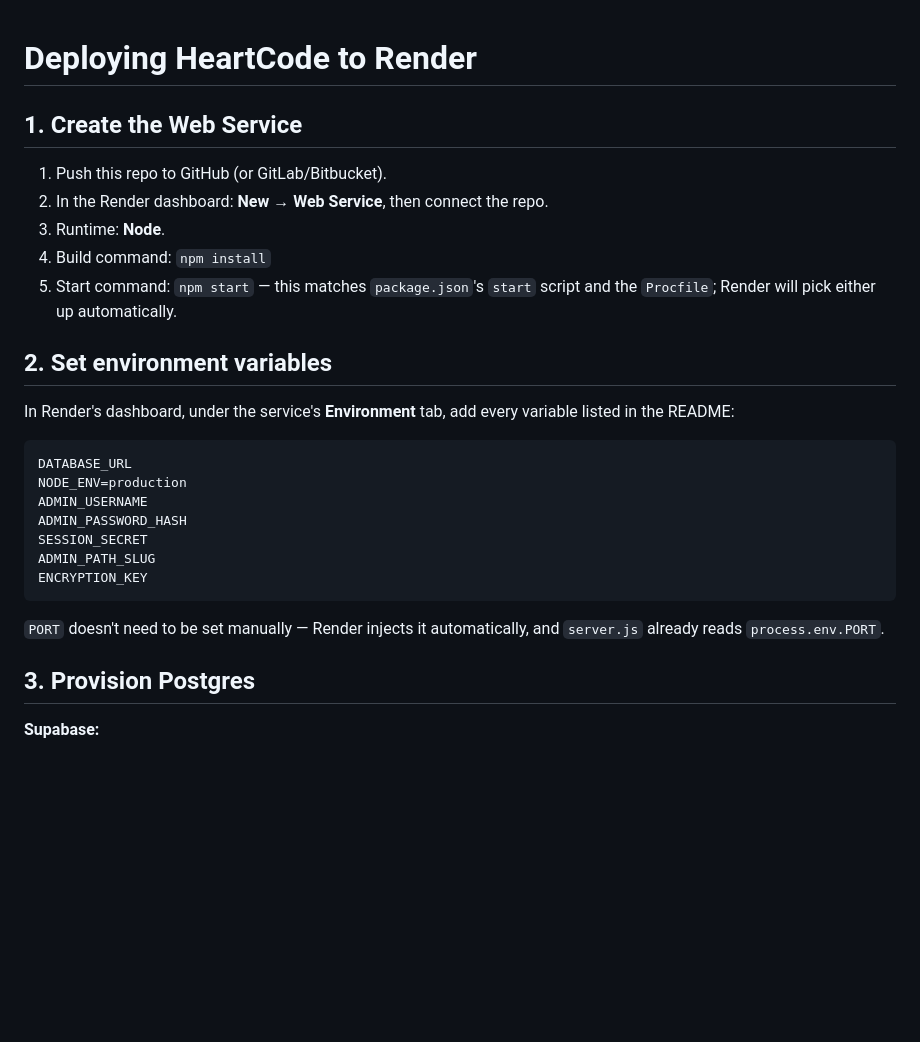
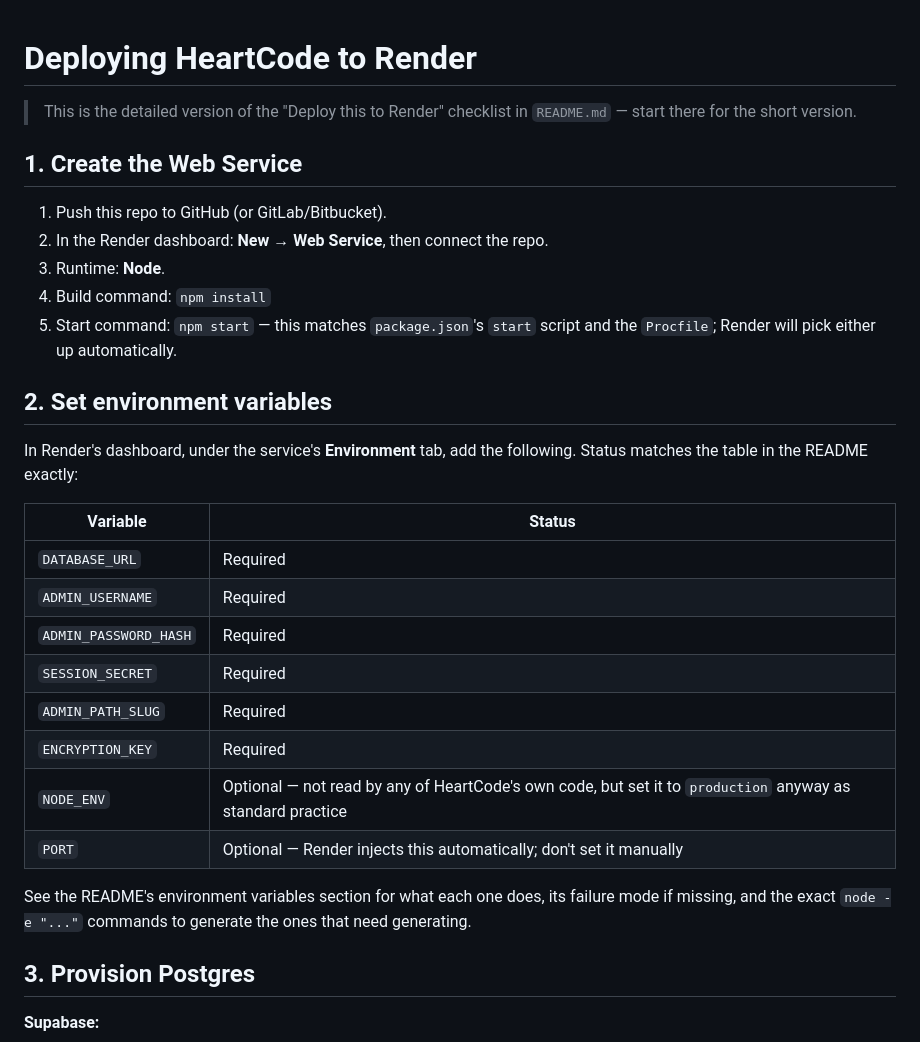
Before and after one commit to Advay254/Adv-HeartCode, a Markdown page: DEPLOYMENT.md, the part around the change. Rendered like a GitHub page; blank space fills up the shorter version.

````diff
--- a/DEPLOYMENT.md
+++ b/DEPLOYMENT.md
@@ -1,4 +1,6 @@
 # Deploying HeartCode to Render
+
+> This is the detailed version of the "Deploy this to Render" checklist in `README.md` — start there for the short version.
 
 ## 1. Create the Web Service
 
@@ -10,19 +12,20 @@
 
 ## 2. Set environment variables
 
-In Render's dashboard, under the service's **Environment** tab, add every variable listed in the README:
+In Render's dashboard, under the service's **Environment** tab, add the following. Status matches the table in the README exactly:
 
-```
-DATABASE_URL
-NODE_ENV=production
-ADMIN_USERNAME
-ADMIN_PASSWORD_HASH
-SESSION_SECRET
-ADMIN_PATH_SLUG
-ENCRYPTION_KEY
-```
+| Variable | Status |
+|---|---|
+| `DATABASE_URL` | Required |
+| `ADMIN_USERNAME` | Required |
+| `ADMIN_PASSWORD_HASH` | Required |
+| `SESSION_SECRET` | Required |
+| `ADMIN_PATH_SLUG` | Required |
+| `ENCRYPTION_KEY` | Required |
+| `NODE_ENV` | Optional — not read by any of HeartCode's own code, but set it to `production` anyway as standard practice |
+| `PORT` | Optional — Render injects this automatically; don't set it manually |
 
-`PORT` doesn't need to be set manually — Render injects it automatically, and `server.js` already reads `process.env.PORT`.
+See the README's environment variables section for what each one does, its failure mode if missing, and the exact `node -e "..."` commands to generate the ones that need generating.
 
 ## 3. Provision Postgres
 
````
Also changed, not shown: README.md (+40 -24 lines).
